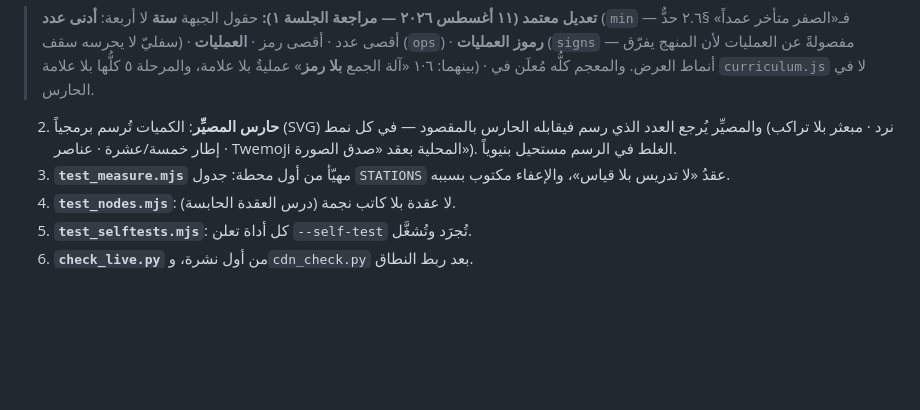
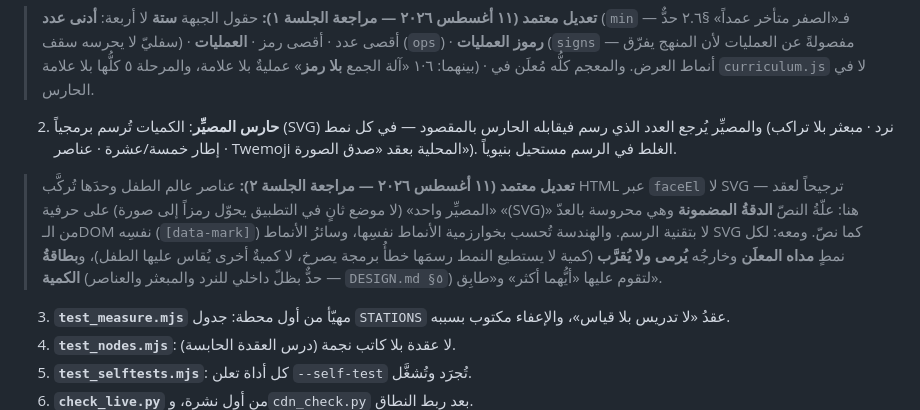
Before and after one commit to qataruts/calc, a Markdown page: docs/METHOD.md, the part around the change. Rendered like a GitHub page; blank space fills up the shorter version.

```diff
--- a/docs/METHOD.md
+++ b/docs/METHOD.md
@@ -203,6 +203,16 @@
 > بلا علامة، والمرحلة ٥ كلُّها بلا علامة) · أنماط العرض. والمعجم كلُّه مُعلَن في
 > `curriculum.js` لا في الحارس.
 2. **حارس المصيِّر**: الكميات تُرسم برمجياً (SVG) والمصيِّر يُرجع العدد الذي رسم فيقابله الحارس بالمقصود — في كل نمط (نرد · مبعثر بلا تراكب · إطار خمسة/عشرة · عناصر Twemoji المحلية بعقد «صدق الصورة»). الغلط في الرسم مستحيل بنيوياً.
+
+> **تعديل معتمد (١١ أغسطس ٢٠٢٦ — مراجعة الجلسة ٢):** عناصر عالم الطفل وحدَها
+> تُركَّب HTML عبر `faceEl` لا SVG — ترجيحاً لعقد «المصيِّر واحد» (لا موضع ثانٍ
+> في التطبيق يحوّل رمزاً إلى صورة) على حرفية «(SVG)» هنا: علّةُ النصّ **الدقةُ
+> المضمونة** وهي محروسة بالعدّ من الـDOM نفسِه (`[data-mark]`) لا بتقنية الرسم.
+> والهندسة تُحسب بخوارزمية الأنماط نفسِها، وسائرُ الأنماط SVG كما نصّ. ومعه:
+> لكل نمطٍ **مداه المعلَن** وخارجُه **يُرمى ولا يُقرَّب** (كمية لا يستطيع النمط
+> رسمَها خطأُ برمجة يصرخ، لا كميةٌ أخرى يُقاس عليها الطفل)، و**بطاقةُ الكمية**
+> (حدٌّ بظلّ داخلي للنرد والمبعثر والعناصر — `DESIGN.md §٥`) لتقوم عليها
+> «أيُّهما أكثر» و«طابِق».
 3. **`test_measure.mjs`** مهيّأ من أول محطة: جدول `STATIONS` عقدُ «لا تدريس بلا قياس»، والإعفاء مكتوب بسببه.
 4. **`test_nodes.mjs`**: لا عقدة بلا كاتب نجمة (درس العقدة الحابسة).
 5. **`test_selftests.mjs`**: كل أداة تعلن `--self-test` تُجرَد وتُشغَّل.
```
Also changed, not shown: docs/SESSIONS.md (+27 -0 lines).
